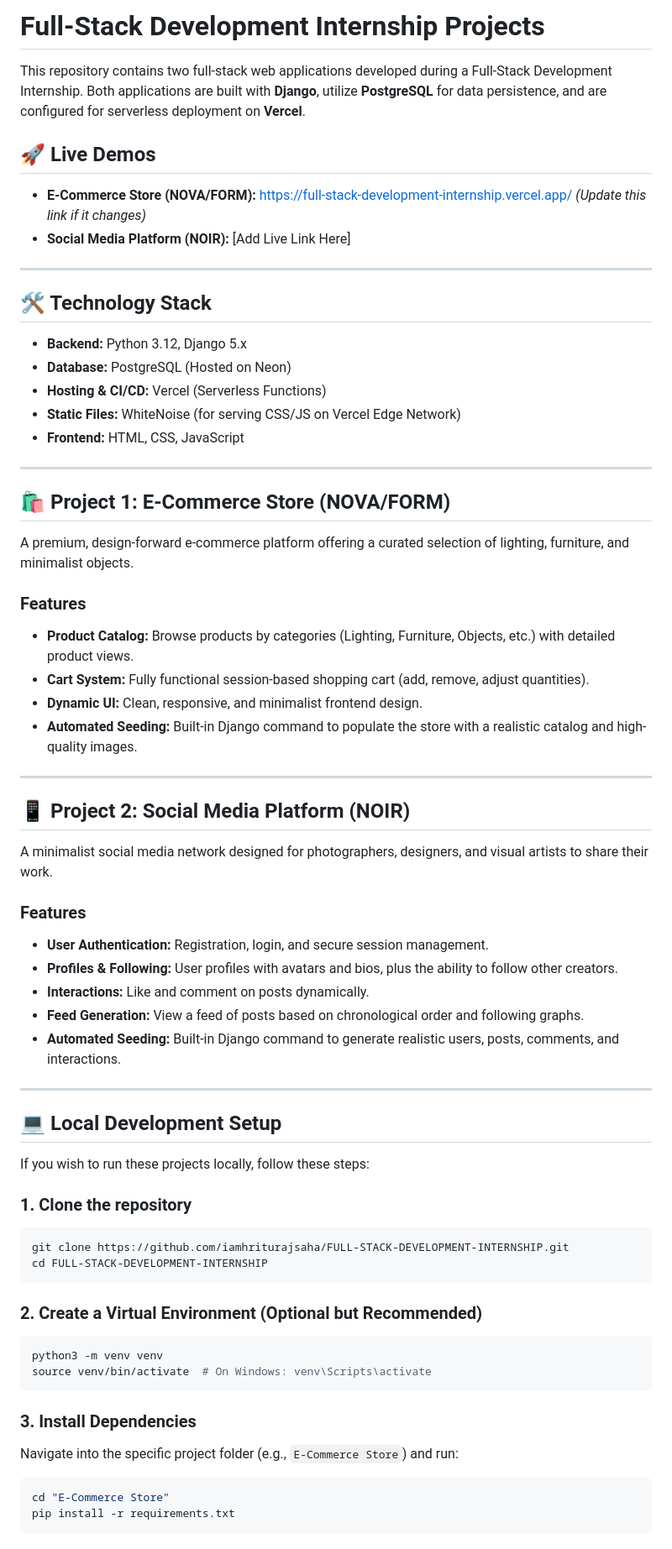
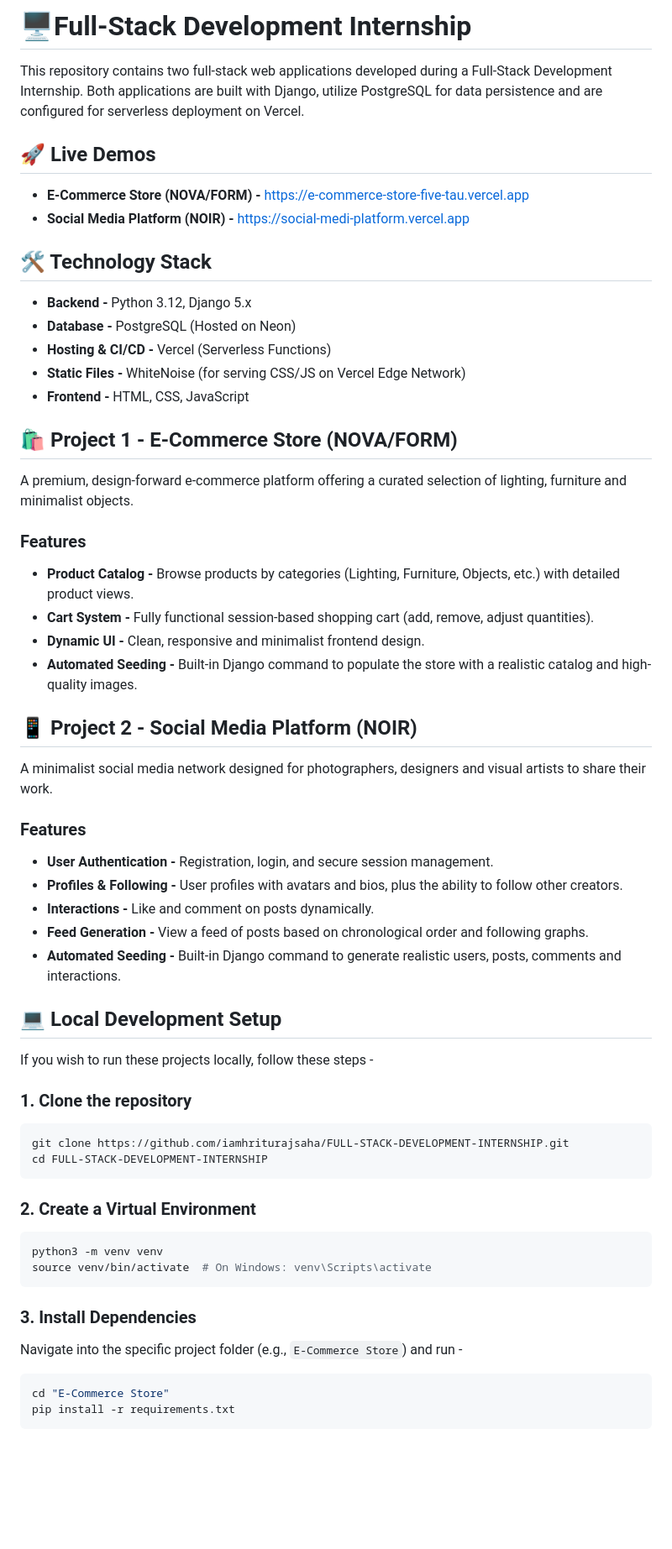
Before and after one commit to iamhriturajsaha/FULL-STACK-DEVELOPMENT-INTERNSHIP, a Markdown page: README.md, the part around one of its changes. Shown at 84% size. GitHub-like rendering; blank space fills up the shorter version.

````diff
--- a/README.md
+++ b/README.md
@@ -1,52 +1,38 @@
-# Full-Stack Development Internship Projects
-
-This repository contains two full-stack web applications developed during a Full-Stack Development Internship. Both applications are built with **Django**, utilize **PostgreSQL** for data persistence, and are configured for serverless deployment on **Vercel**.
+# 🖥️Full-Stack Development Internship
+This repository contains two full-stack web applications developed during a Full-Stack Development Internship. Both applications are built with Django, utilize PostgreSQL for data persistence and are configured for serverless deployment on Vercel.
 
 ## 🚀 Live Demos
-
-*   **E-Commerce Store (NOVA/FORM):** [https://full-stack-development-internship.vercel.app/](https://full-stack-development-internship.vercel.app/) *(Update this link if it changes)*
-*   **Social Media Platform (NOIR):** [Add Live Link Here]
-
----
+*   **E-Commerce Store (NOVA/FORM) -** https://e-commerce-store-five-tau.vercel.app
+*   **Social Media Platform (NOIR) -** https://social-medi-platform.vercel.app
 
 ## 🛠️ Technology Stack
+*   **Backend -** Python 3.12, Django 5.x
+*   **Database -** PostgreSQL (Hosted on Neon)
+*   **Hosting & CI/CD -** Vercel (Serverless Functions)
+*   **Static Files -** WhiteNoise (for serving CSS/JS on Vercel Edge Network)
+*   **Frontend -** HTML, CSS, JavaScript
 
-*   **Backend:** Python 3.12, Django 5.x
-*   **Database:** PostgreSQL (Hosted on Neon)
-*   **Hosting & CI/CD:** Vercel (Serverless Functions)
-*   **Static Files:** WhiteNoise (for serving CSS/JS on Vercel Edge Network)
-*   **Frontend:** HTML, CSS, JavaScript
-
----
-
-## 🛍️ Project 1: E-Commerce Store (NOVA/FORM)
-
-A premium, design-forward e-commerce platform offering a curated selection of lighting, furniture, and minimalist objects.
+## 🛍️ Project 1 - E-Commerce Store (NOVA/FORM)
+A premium, design-forward e-commerce platform offering a curated selection of lighting, furniture and minimalist objects.
 
 ### Features
-*   **Product Catalog:** Browse products by categories (Lighting, Furniture, Objects, etc.) with detailed product views.
-*   **Cart System:** Fully functional session-based shopping cart (add, remove, adjust quantities).
-*   **Dynamic UI:** Clean, responsive, and minimalist frontend design.
-*   **Automated Seeding:** Built-in Django command to populate the store with a realistic catalog and high-quality images.
+*   **Product Catalog -** Browse products by categories (Lighting, Furniture, Objects, etc.) with detailed product views.
+*   **Cart System -** Fully functional session-based shopping cart (add, remove, adjust quantities).
+*   **Dynamic UI -** Clean, responsive and minimalist frontend design.
+*   **Automated Seeding -** Built-in Django command to populate the store with a realistic catalog and high-quality images.
 
----
-
-## 📱 Project 2: Social Media Platform (NOIR)
-
-A minimalist social media network designed for photographers, designers, and visual artists to share their work.
+## 📱 Project 2 - Social Media Platform (NOIR)
+A minimalist social media network designed for photographers, designers and visual artists to share their work.
 
 ### Features
-*   **User Authentication:** Registration, login, and secure session management.
-*   **Profiles & Following:** User profiles with avatars and bios, plus the ability to follow other creators.
-*   **Interactions:** Like and comment on posts dynamically.
-*   **Feed Generation:** View a feed of posts based on chronological order and following graphs.
-*   **Automated Seeding:** Built-in Django command to generate realistic users, posts, comments, and interactions.
-
----
+*   **User Authentication -** Registration, login, and secure session management.
+*   **Profiles & Following -** User profiles with avatars and bios, plus the ability to follow other creators.
+*   **Interactions -** Like and comment on posts dynamically.
+*   **Feed Generation -** View a feed of posts based on chronological order and following graphs.
+*   **Automated Seeding -** Built-in Django command to generate realistic users, posts, comments and interactions.
 
 ## 💻 Local Development Setup
-
-If you wish to run these projects locally, follow these steps:
+If you wish to run these projects locally, follow these steps -
 
 ### 1. Clone the repository
 ```bash
@@ -54,14 +40,14 @@ git clone https://github.com/iamhriturajsaha/FULL-STACK-DEVELOPMENT-INTERNSHIP.g
 cd FULL-STACK-DEVELOPMENT-INTERNSHIP
 ```
 
-### 2. Create a Virtual Environment (Optional but Recommended)
+### 2. Create a Virtual Environment
 ```bash
 python3 -m venv venv
 source venv/bin/activate  # On Windows: venv\Scripts\activate
 ```
 
 ### 3. Install Dependencies
-Navigate into the specific project folder (e.g., `E-Commerce Store`) and run:
+Navigate into the specific project folder (e.g., `E-Commerce Store`) and run -
 ```bash
 cd "E-Commerce Store"
 pip install -r requirements.txt
````
Also changed, not shown: other parts of README.md (+7 -11 lines).
